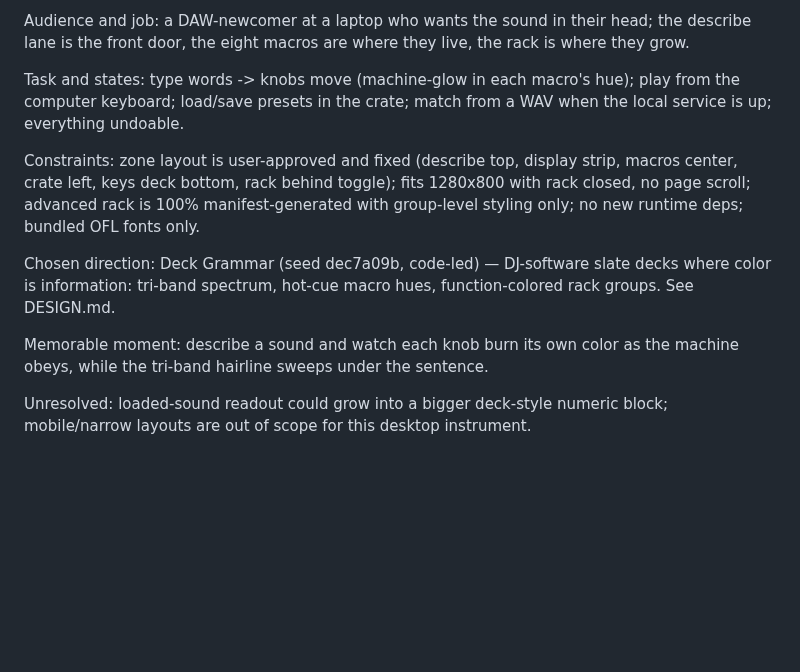
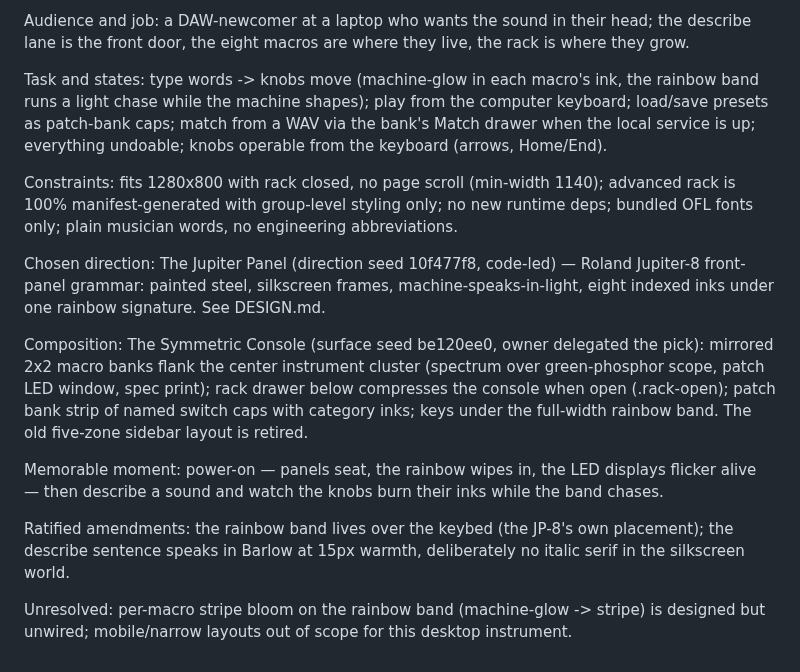
Before and after one commit to bdneff/Synthonos, a Markdown page: .impeccable/surfaces/src-app-tsx.md, the part around the change. Rendered like a GitHub page; blank space fills up the shorter version.

```diff
--- a/.impeccable/surfaces/src-app-tsx.md
+++ b/.impeccable/surfaces/src-app-tsx.md
@@ -9,12 +9,16 @@ Scope: the whole Synthonos shell (src/App.tsx and src/ui/**), one fixed-viewport
 
 Audience and job: a DAW-newcomer at a laptop who wants the sound in their head; the describe lane is the front door, the eight macros are where they live, the rack is where they grow.
 
-Task and states: type words -> knobs move (machine-glow in each macro's hue); play from the computer keyboard; load/save presets in the crate; match from a WAV when the local service is up; everything undoable.
+Task and states: type words -> knobs move (machine-glow in each macro's ink, the rainbow band runs a light chase while the machine shapes); play from the computer keyboard; load/save presets as patch-bank caps; match from a WAV via the bank's Match drawer when the local service is up; everything undoable; knobs operable from the keyboard (arrows, Home/End).
 
-Constraints: zone layout is user-approved and fixed (describe top, display strip, macros center, crate left, keys deck bottom, rack behind toggle); fits 1280x800 with rack closed, no page scroll; advanced rack is 100% manifest-generated with group-level styling only; no new runtime deps; bundled OFL fonts only.
+Constraints: fits 1280x800 with rack closed, no page scroll (min-width 1140); advanced rack is 100% manifest-generated with group-level styling only; no new runtime deps; bundled OFL fonts only; plain musician words, no engineering abbreviations.
 
-Chosen direction: Deck Grammar (seed dec7a09b, code-led) — DJ-software slate decks where color is information: tri-band spectrum, hot-cue macro hues, function-colored rack groups. See DESIGN.md.
+Chosen direction: The Jupiter Panel (direction seed 10f477f8, code-led) — Roland Jupiter-8 front-panel grammar: painted steel, silkscreen frames, machine-speaks-in-light, eight indexed inks under one rainbow signature. See DESIGN.md.
 
-Memorable moment: describe a sound and watch each knob burn its own color as the machine obeys, while the tri-band hairline sweeps under the sentence.
+Composition: The Symmetric Console (surface seed be120ee0, owner delegated the pick): mirrored 2x2 macro banks flank the center instrument cluster (spectrum over green-phosphor scope, patch LED window, spec print); rack drawer below compresses the console when open (.rack-open); patch bank strip of named switch caps with category inks; keys under the full-width rainbow band. The old five-zone sidebar layout is retired.
 
-Unresolved: loaded-sound readout could grow into a bigger deck-style numeric block; mobile/narrow layouts are out of scope for this desktop instrument.
+Memorable moment: power-on — panels seat, the rainbow wipes in, the LED displays flicker alive — then describe a sound and watch the knobs burn their inks while the band chases.
+
+Ratified amendments: the rainbow band lives over the keybed (the JP-8's own placement); the describe sentence speaks in Barlow at 15px warmth, deliberately no italic serif in the silkscreen world.
+
+Unresolved: per-macro stripe bloom on the rainbow band (machine-glow -> stripe) is designed but unwired; mobile/narrow layouts out of scope for this desktop instrument.
```
Also changed, not shown: README.md (+14 -0 lines), docs/assets/ui-advanced.png, docs/assets/ui-guide.png, 4 other files.
